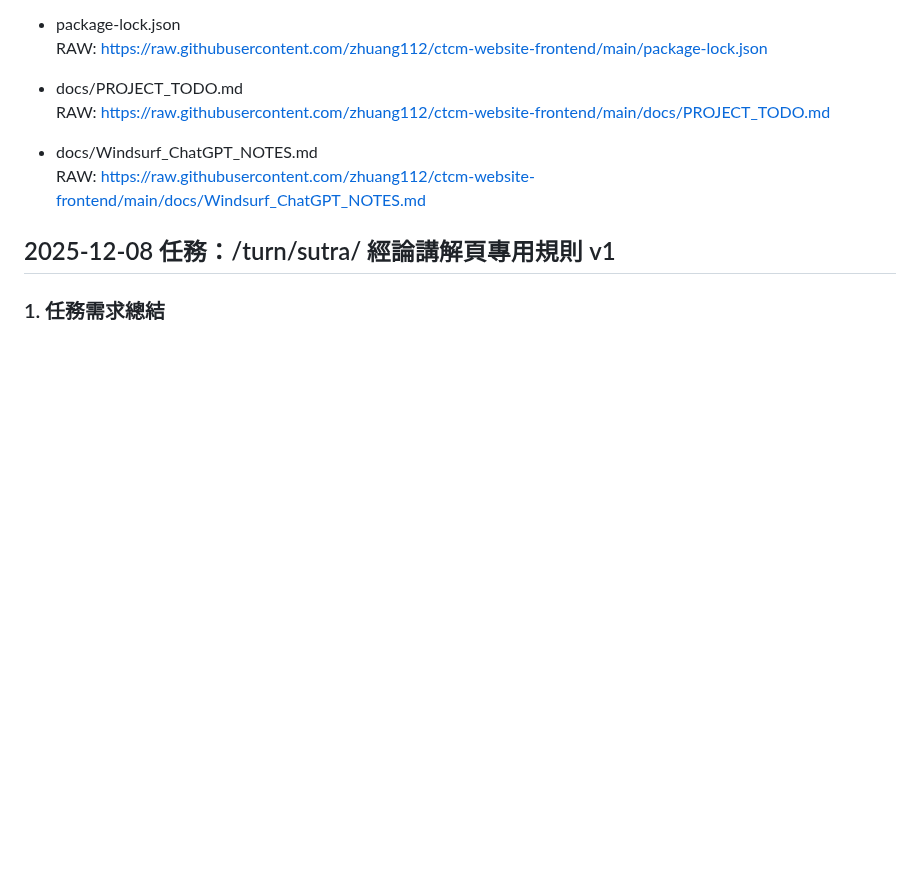
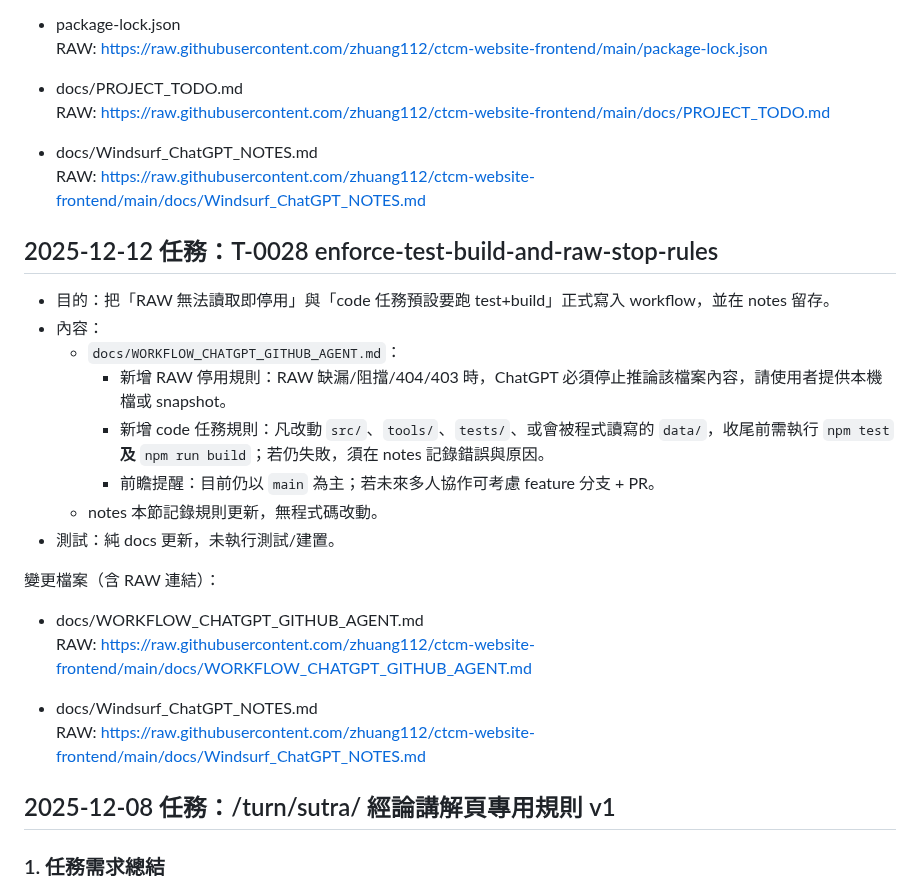
Before and after one commit to zhuang112/ctcm-website-frontend, a Markdown page: docs/Windsurf_ChatGPT_NOTES.md, the part around the change. Drawn GitHub-style; blank space fills up the shorter version.

```diff
--- a/docs/Windsurf_ChatGPT_NOTES.md
+++ b/docs/Windsurf_ChatGPT_NOTES.md
@@ -412,6 +412,25 @@
 
 - docs/PROJECT_TODO.md
   RAW: https://raw.githubusercontent.com/zhuang112/ctcm-website-frontend/main/docs/PROJECT_TODO.md
+
+- docs/Windsurf_ChatGPT_NOTES.md
+  RAW: https://raw.githubusercontent.com/zhuang112/ctcm-website-frontend/main/docs/Windsurf_ChatGPT_NOTES.md
+
+## 2025-12-12 任務：T-0028 enforce-test-build-and-raw-stop-rules
+
+- 目的：把「RAW 無法讀取即停用」與「code 任務預設要跑 test+build」正式寫入 workflow，並在 notes 留存。
+- 內容：
+  - `docs/WORKFLOW_CHATGPT_GITHUB_AGENT.md`：
+    - 新增 RAW 停用規則：RAW 缺漏/阻擋/404/403 時，ChatGPT 必須停止推論該檔案內容，請使用者提供本機檔或 snapshot。
+    - 新增 code 任務規則：凡改動 `src/`、`tools/`、`tests/`、或會被程式讀寫的 `data/`，收尾前需執行 `npm test` **及** `npm run build`；若仍失敗，須在 notes 記錄錯誤與原因。
+    - 前瞻提醒：目前仍以 `main` 為主；若未來多人協作可考慮 feature 分支 + PR。
+  - notes 本節記錄規則更新，無程式碼改動。
+- 測試：純 docs 更新，未執行測試/建置。
+
+變更檔案（含 RAW 連結）：
+
+- docs/WORKFLOW_CHATGPT_GITHUB_AGENT.md
+  RAW: https://raw.githubusercontent.com/zhuang112/ctcm-website-frontend/main/docs/WORKFLOW_CHATGPT_GITHUB_AGENT.md
 
 - docs/Windsurf_ChatGPT_NOTES.md
   RAW: https://raw.githubusercontent.com/zhuang112/ctcm-website-frontend/main/docs/Windsurf_ChatGPT_NOTES.md
```
Also changed, not shown: docs/WORKFLOW_CHATGPT_GITHUB_AGENT.md (+29 -0 lines).
